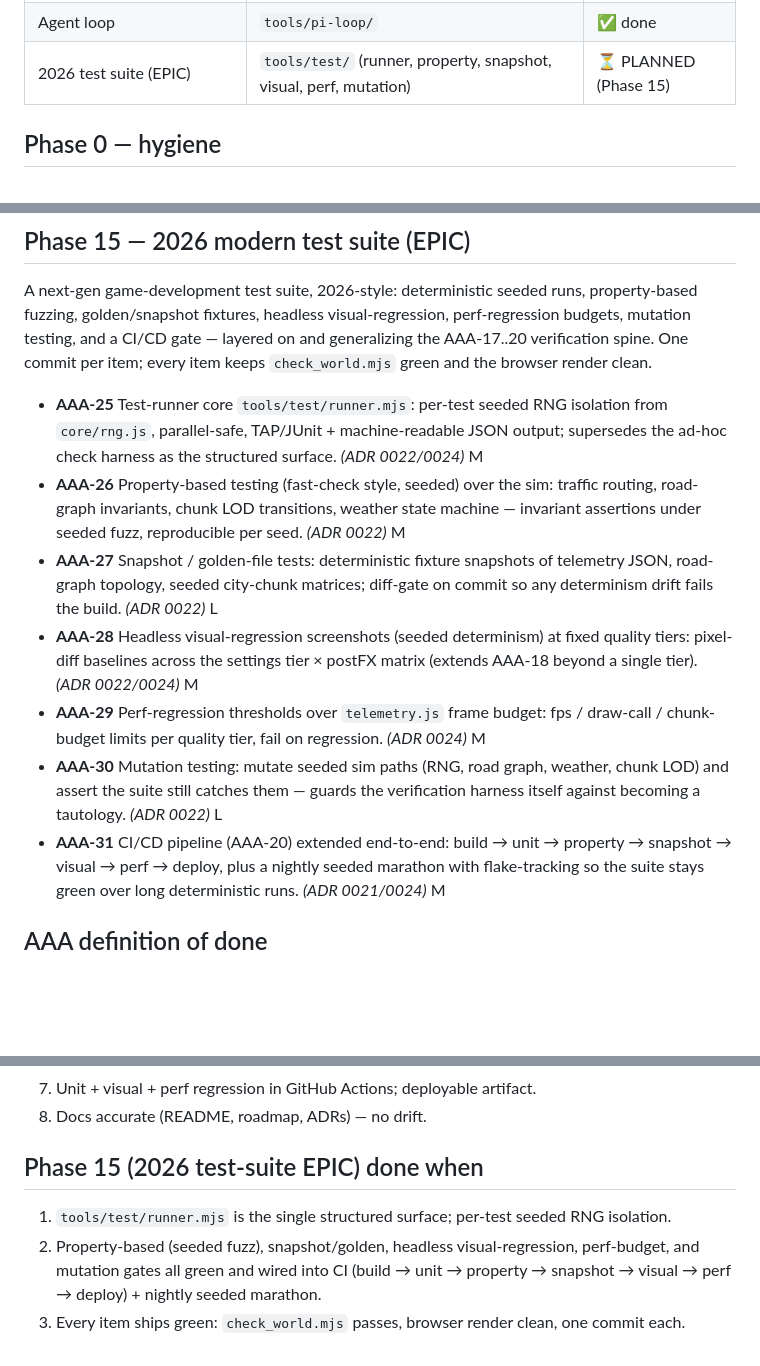
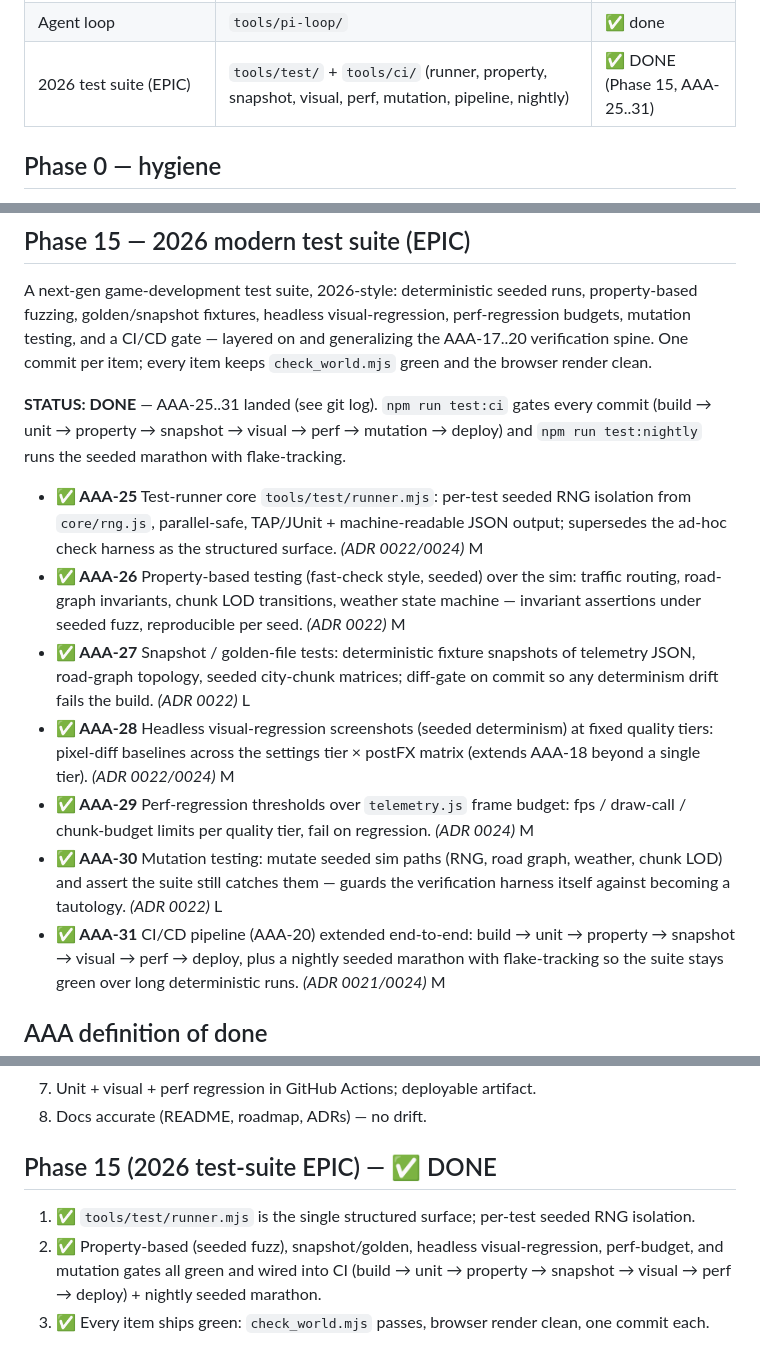
Before and after one commit to donutloop/donutloop.github.io, a Markdown page: roadmap.md, 3 parts joined by grey strips. Drawn GitHub-style; blank space fills up the shorter version.

Commit message:
docs(roadmap): mark Phase 15 2026 test-suite EPIC (AAA-25..31) DONE

```diff
--- a/roadmap.md
+++ b/roadmap.md
@@ -30,7 +30,7 @@ feature). Status legend: ✅ DONE · 🟢 mostly done (small leftovers) · 🟠
 | Agent verification | `check_world.mjs` | ✅ done |
 | Accepted design decisions | `docs/adr/0001..0009` | ✅ done |
 | Agent loop | `tools/pi-loop/` | ✅ done |
-| 2026 test suite (EPIC) | `tools/test/` (runner, property, snapshot, visual, perf, mutation) | ⏳ PLANNED (Phase 15) |
+| 2026 test suite (EPIC) | `tools/test/` + `tools/ci/` (runner, property, snapshot, visual, perf, mutation, pipeline, nightly) | ✅ DONE (Phase 15, AAA-25..31) |
 
 ## Phase 0 — hygiene
 
@@ -251,24 +251,28 @@ perf-regression budgets, mutation testing, and a CI/CD gate — layered on and
 generalizing the AAA-17..20 verification spine. One commit per item; every item
 keeps `check_world.mjs` green and the browser render clean.
 
-- **AAA-25** Test-runner core `tools/test/runner.mjs`: per-test seeded RNG isolation
+**STATUS: DONE** — AAA-25..31 landed (see git log). `npm run test:ci` gates every
+commit (build → unit → property → snapshot → visual → perf → mutation → deploy)
+and `npm run test:nightly` runs the seeded marathon with flake-tracking.
+
+- **✅ AAA-25** Test-runner core `tools/test/runner.mjs`: per-test seeded RNG isolation
   from `core/rng.js`, parallel-safe, TAP/JUnit + machine-readable JSON output;
   supersedes the ad-hoc check harness as the structured surface. *(ADR 0022/0024)* M
-- **AAA-26** Property-based testing (fast-check style, seeded) over the sim:
+- **✅ AAA-26** Property-based testing (fast-check style, seeded) over the sim:
   traffic routing, road-graph invariants, chunk LOD transitions, weather state
   machine — invariant assertions under seeded fuzz, reproducible per seed. *(ADR 0022)* M
-- **AAA-27** Snapshot / golden-file tests: deterministic fixture snapshots of
+- **✅ AAA-27** Snapshot / golden-file tests: deterministic fixture snapshots of
   telemetry JSON, road-graph topology, seeded city-chunk matrices; diff-gate on
   commit so any determinism drift fails the build. *(ADR 0022)* L
-- **AAA-28** Headless visual-regression screenshots (seeded determinism) at fixed
+- **✅ AAA-28** Headless visual-regression screenshots (seeded determinism) at fixed
   quality tiers: pixel-diff baselines across the settings tier × postFX matrix
   (extends AAA-18 beyond a single tier). *(ADR 0022/0024)* M
-- **AAA-29** Perf-regression thresholds over `telemetry.js` frame budget:
+- **✅ AAA-29** Perf-regression thresholds over `telemetry.js` frame budget:
   fps / draw-call / chunk-budget limits per quality tier, fail on regression. *(ADR 0024)* M
-- **AAA-30** Mutation testing: mutate seeded sim paths (RNG, road graph, weather,
+- **✅ AAA-30** Mutation testing: mutate seeded sim paths (RNG, road graph, weather,
   chunk LOD) and assert the suite still catches them — guards the verification
   harness itself against becoming a tautology. *(ADR 0022)* L
-- **AAA-31** CI/CD pipeline (AAA-20) extended end-to-end: build → unit → property
+- **✅ AAA-31** CI/CD pipeline (AAA-20) extended end-to-end: build → unit → property
   → snapshot → visual → perf → deploy, plus a nightly seeded marathon with
   flake-tracking so the suite stays green over long deterministic runs. *(ADR 0021/0024)* M
 
@@ -283,10 +287,10 @@ keeps `check_world.mjs` green and the browser render clean.
 7. Unit + visual + perf regression in GitHub Actions; deployable artifact.
 8. Docs accurate (README, roadmap, ADRs) — no drift.
 
-## Phase 15 (2026 test-suite EPIC) done when
+## Phase 15 (2026 test-suite EPIC) — ✅ DONE
 
-1. `tools/test/runner.mjs` is the single structured surface; per-test seeded RNG isolation.
-2. Property-based (seeded fuzz), snapshot/golden, headless visual-regression, perf-budget,
+1. ✅ `tools/test/runner.mjs` is the single structured surface; per-test seeded RNG isolation.
+2. ✅ Property-based (seeded fuzz), snapshot/golden, headless visual-regression, perf-budget,
    and mutation gates all green and wired into CI (build → unit → property → snapshot →
    visual → perf → deploy) + nightly seeded marathon.
-3. Every item ships green: `check_world.mjs` passes, browser render clean, one commit each.
+3. ✅ Every item ships green: `check_world.mjs` passes, browser render clean, one commit each.
```
